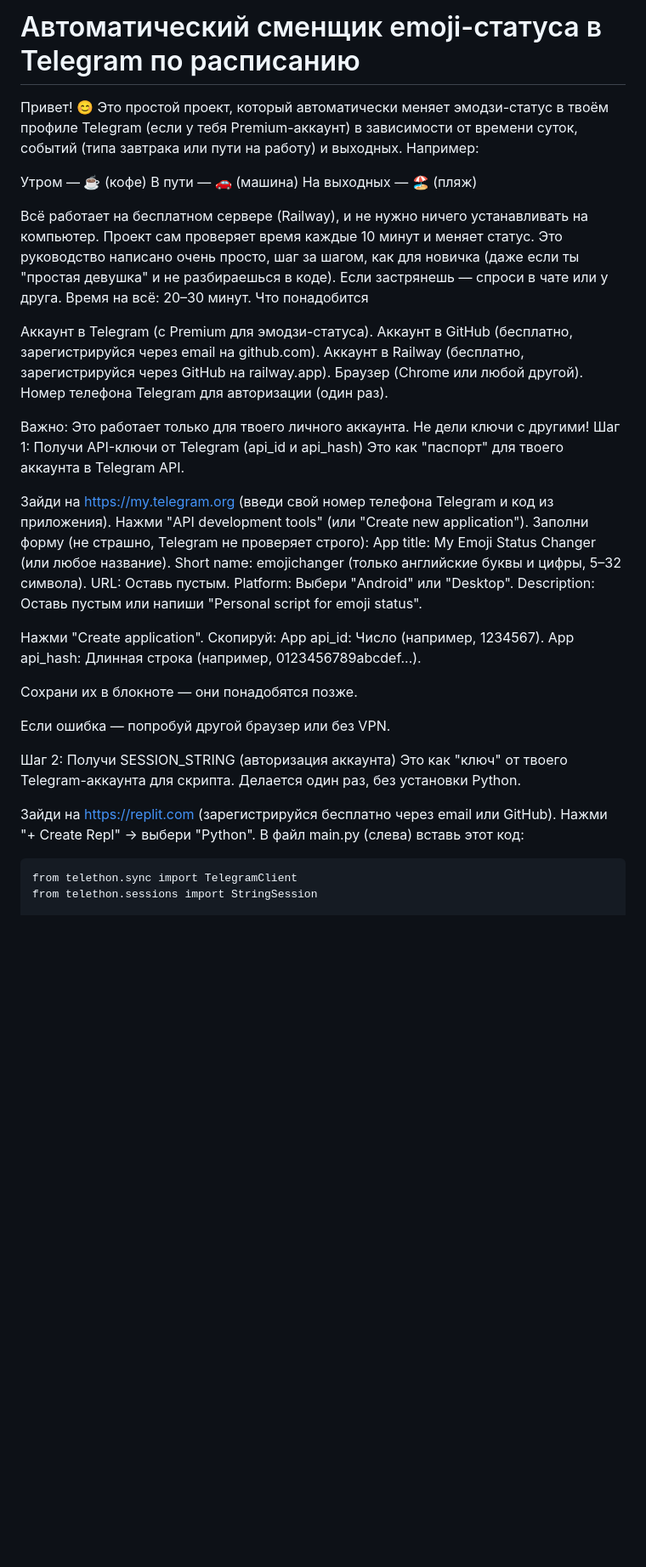
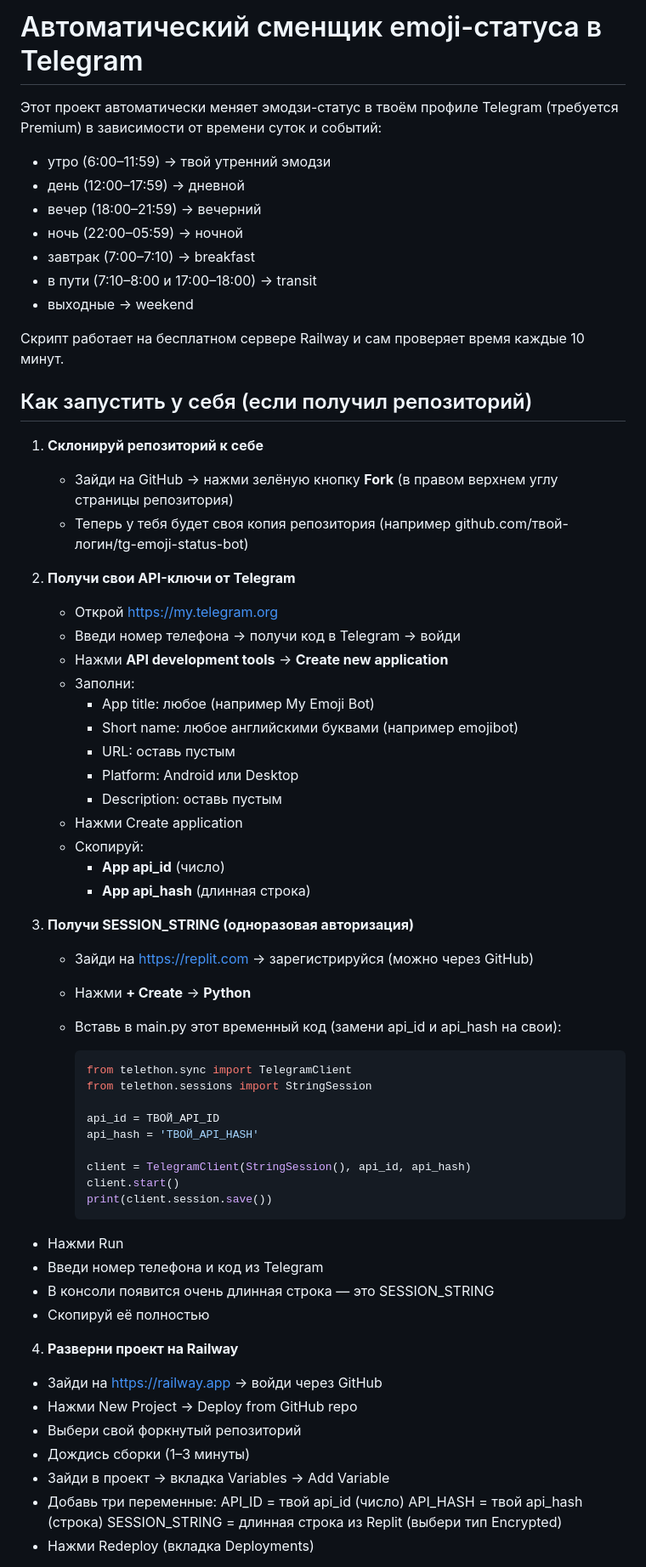
Before and after one commit to RivixXx/tg-emoji-status-bot, a Markdown page: README.md, the part around one of its changes. Shown at 85% size. Drawn GitHub-style; blank space fills up the shorter version.

````diff
--- a/README.md
+++ b/README.md
@@ -1,51 +1,69 @@
-# Автоматический сменщик emoji-статуса в Telegram по расписанию
+# Автоматический сменщик emoji-статуса в Telegram
 
-Привет! 😊 Это простой проект, который автоматически меняет эмодзи-статус в твоём профиле Telegram (если у тебя Premium-аккаунт) в зависимости от времени суток, событий (типа завтрака или пути на работу) и выходных. Например:
+Этот проект автоматически меняет эмодзи-статус в твоём профиле Telegram (требуется Premium) в зависимости от времени суток и событий:
 
-Утром — ☕ (кофе)
-В пути — 🚗 (машина)
-На выходных — 🏖️ (пляж)
+- утро (6:00–11:59) → твой утренний эмодзи
+- день (12:00–17:59) → дневной
+- вечер (18:00–21:59) → вечерний
+- ночь (22:00–05:59) → ночной
+- завтрак (7:00–7:10) → breakfast
+- в пути (7:10–8:00 и 17:00–18:00) → transit
+- выходные → weekend
 
-Всё работает на бесплатном сервере (Railway), и не нужно ничего устанавливать на компьютер. Проект сам проверяет время каждые 10 минут и меняет статус.
-Это руководство написано очень просто, шаг за шагом, как для новичка (даже если ты "простая девушка" и не разбираешься в коде). Если застрянешь — спроси в чате или у друга. Время на всё: 20–30 минут.
-Что понадобится
+Скрипт работает на бесплатном сервере Railway и сам проверяет время каждые 10 минут.
 
-Аккаунт в Telegram (с Premium для эмодзи-статуса).
-Аккаунт в GitHub (бесплатно, зарегистрируйся через email на github.com).
-Аккаунт в Railway (бесплатно, зарегистрируйся через GitHub на railway.app).
-Браузер (Chrome или любой другой).
-Номер телефона Telegram для авторизации (один раз).
+## Как запустить у себя (если получил репозиторий)
 
-Важно: Это работает только для твоего личного аккаунта. Не дели ключи с другими!
-Шаг 1: Получи API-ключи от Telegram (api_id и api_hash)
-Это как "паспорт" для твоего аккаунта в Telegram API.
+1. **Склонируй репозиторий к себе**
+   - Зайди на GitHub → нажми зелёную кнопку **Fork** (в правом верхнем углу страницы репозитория)
+   - Теперь у тебя будет своя копия репозитория (например github.com/твой-логин/tg-emoji-status-bot)
 
-Зайди на https://my.telegram.org (введи свой номер телефона Telegram и код из приложения).
-Нажми "API development tools" (или "Create new application").
-Заполни форму (не страшно, Telegram не проверяет строго):
-App title: My Emoji Status Changer (или любое название).
-Short name: emojichanger (только английские буквы и цифры, 5–32 символа).
-URL: Оставь пустым.
-Platform: Выбери "Android" или "Desktop".
-Description: Оставь пустым или напиши "Personal script for emoji status".
+2. **Получи свои API-ключи от Telegram**
+   - Открой https://my.telegram.org
+   - Введи номер телефона → получи код в Telegram → войди
+   - Нажми **API development tools** → **Create new application**
+   - Заполни:
+     - App title: любое (например My Emoji Bot)
+     - Short name: любое английскими буквами (например emojibot)
+     - URL: оставь пустым
+     - Platform: Android или Desktop
+     - Description: оставь пустым
+   - Нажми Create application
+   - Скопируй:
+     - **App api_id** (число)
+     - **App api_hash** (длинная строка)
 
-Нажми "Create application".
-Скопируй:
-App api_id: Число (например, 1234567).
-App api_hash: Длинная строка (например, 0123456789abcdef...).
+3. **Получи SESSION_STRING (одноразовая авторизация)**
+   - Зайди на https://replit.com → зарегистрируйся (можно через GitHub)
+   - Нажми **+ Create** → **Python**
+   - Вставь в main.py этот временный код (замени api_id и api_hash на свои):
 
-Сохрани их в блокноте — они понадобятся позже.
+     ```python
+     from telethon.sync import TelegramClient
+     from telethon.sessions import StringSession
 
-Если ошибка — попробуй другой браузер или без VPN.
+     api_id = ТВОЙ_API_ID
+     api_hash = 'ТВОЙ_API_HASH'
 
-Шаг 2: Получи SESSION_STRING (авторизация аккаунта)
-Это как "ключ" от твоего Telegram-аккаунта для скрипта. Делается один раз, без установки Python.
+     client = TelegramClient(StringSession(), api_id, api_hash)
+     client.start()
+     print(client.session.save())
+     ```
 
-Зайди на https://replit.com (зарегистрируйся бесплатно через email или GitHub).
-Нажми "+ Create Repl" → выбери "Python".
-В файл main.py (слева) вставь этот код:
+- Нажми Run
+- Введи номер телефона и код из Telegram
+- В консоли появится очень длинная строка — это SESSION_STRING
+- Скопируй её полностью
 
-```
-from telethon.sync import TelegramClient
-from telethon.sessions import StringSession
+4. **Разверни проект на Railway**
+- Зайди на https://railway.app → войди через GitHub
+- Нажми New Project → Deploy from GitHub repo
+- Выбери свой форкнутый репозиторий
+- Дождись сборки (1–3 минуты)
+- Зайди в проект → вкладка Variables → Add Variable
+- Добавь три переменные:
+    API_ID = твой api_id (число)
+    API_HASH = твой api_hash (строка)
+    SESSION_STRING = длинная строка из Replit (выбери тип Encrypted)
+- Нажми Redeploy (вкладка Deployments)
 
````
Also changed, not shown: other parts of README.md (+22 -154 lines).
